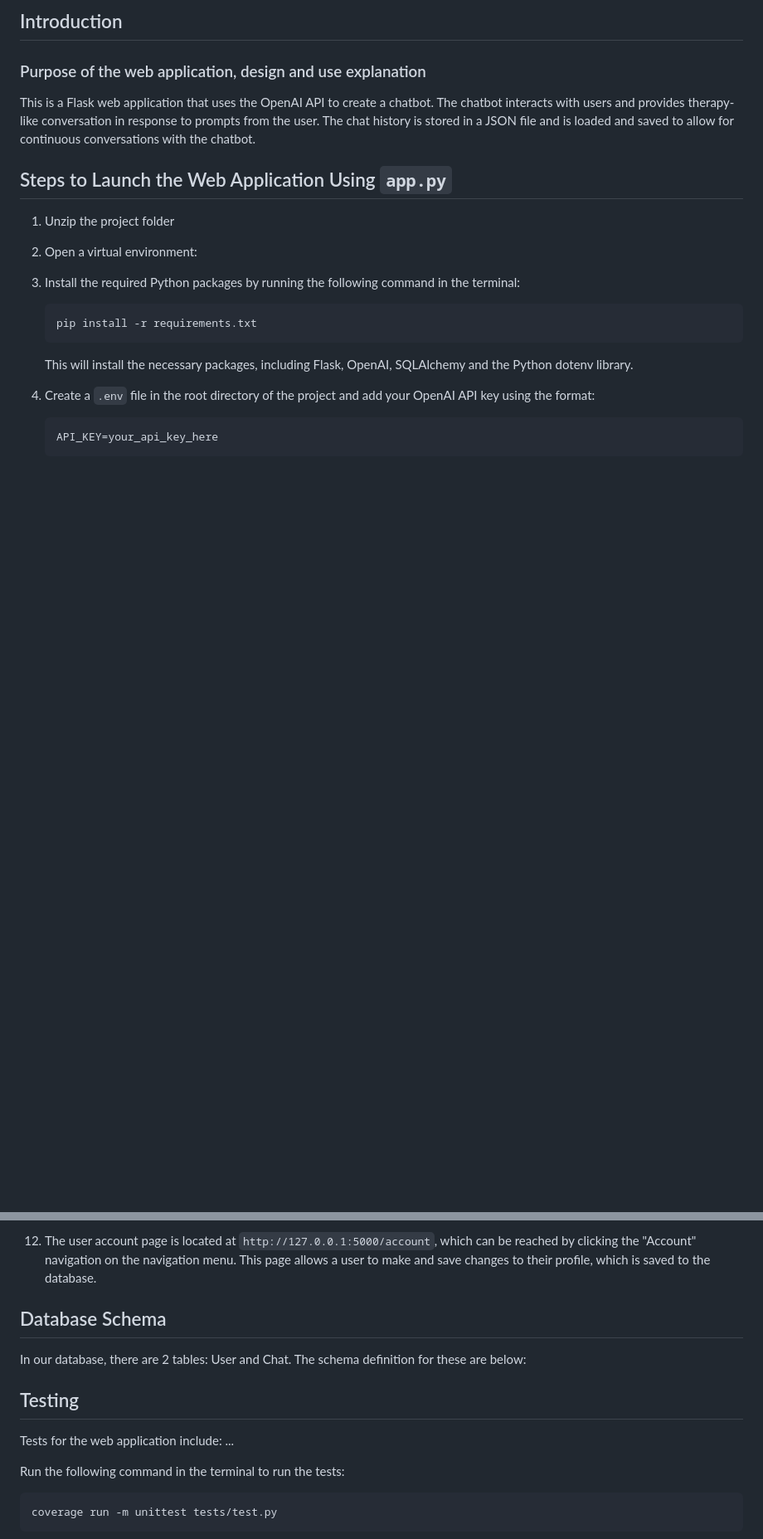
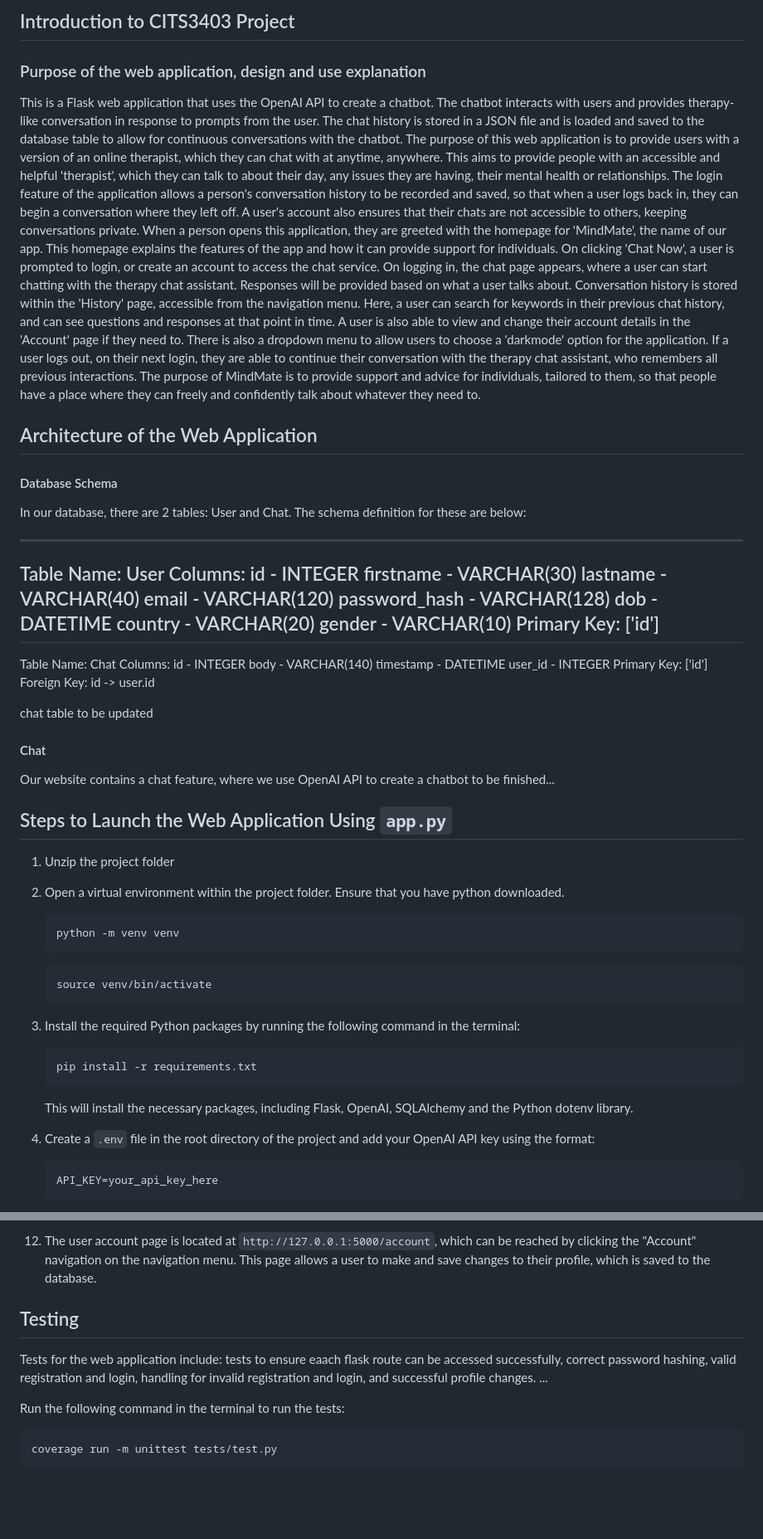
Before and after one commit to knockoffduck/chat-app-project, a Markdown page: README.md, 2 parts joined by grey strips. Shown at 83% size. Rendered like a GitHub page; blank space fills up the shorter version.

````diff
--- a/README.md
+++ b/README.md
@@ -1,13 +1,57 @@
-## Introduction
+## Introduction to CITS3403 Project
 ### Purpose of the web application, design and use explanation
 
-This is a Flask web application that uses the OpenAI API to create a chatbot. The chatbot interacts with users and provides therapy-like conversation in response to prompts from the user. The chat history is stored in a JSON file and is loaded and saved to allow for continuous conversations with the chatbot.
+This is a Flask web application that uses the OpenAI API to create a chatbot. The chatbot interacts with users and provides therapy-like conversation in response to prompts from the user. The chat history is stored in a JSON file and is loaded and saved to the database table to allow for continuous conversations with the chatbot.
+The purpose of this web application is to provide users with a version of an online therapist, which they can chat with at anytime, anywhere. This aims to provide people with an accessible and helpful 'therapist', which they can talk to about their day, any issues they are having, their mental health or relationships. The login feature of the application allows a person's conversation history to be recorded and saved, so that when a user logs back in, they can begin a conversation where they left off. A user's account also ensures that their chats are not accessible to others, keeping conversations private.
+When a person opens this application, they are greeted with the homepage for 'MindMate', the name of our app. This homepage explains the features of the app and how it can provide support for individuals. On clicking 'Chat Now', a user is prompted to login, or create an account to access the chat service. On logging in, the chat page appears, where a user can start chatting with the therapy chat assistant. Responses will be provided based on what a user talks about. Conversation history is stored within the 'History' page, accessible from the navigation menu. Here, a user can search for keywords in their previous chat history, and can see questions and responses at that point in time. A user is also able to view and change their account details in the 'Account' page if they need to. There is also a dropdown menu to allow users to choose a 'darkmode' option for the application. If a user logs out, on their next login, they are able to continue their conversation with the therapy chat assistant, who remembers all previous interactions.
+The purpose of MindMate is to provide support and advice for individuals, tailored to them, so that people have a place where they can freely and confidently talk about whatever they need to.
+
+## Architecture of the Web Application
+#### Database Schema
+In our database, there are 2 tables: User and Chat. The schema definition for these are below:
+
+-----------------------------
+Table Name: User
+Columns:
+        id - INTEGER
+        firstname - VARCHAR(30)
+        lastname - VARCHAR(40)
+        email - VARCHAR(120)
+        password_hash - VARCHAR(128)
+        dob - DATETIME
+        country - VARCHAR(20)
+        gender - VARCHAR(10)
+Primary Key: ['id']
+-----------------------------
+Table Name: Chat
+Columns:
+        id - INTEGER
+        body - VARCHAR(140)
+        timestamp - DATETIME
+        user_id - INTEGER
+Primary Key: ['id']
+Foreign Key: id -> user.id
+
+chat table to be updated
+
+#### Chat
+Our website contains a chat feature, where we use OpenAI API to create a chatbot
+to be finished...
 
 ## Steps to Launch the Web Application Using `app.py`
 
 1. Unzip the project folder
 
-2. Open a virtual environment:
+2. Open a virtual environment within the project folder. Ensure that you have python downloaded.
+
+   ```
+   python -m venv venv
+   ```
+
+   ```
+   source venv/bin/activate
+   ```
+
 
 3. Install the required Python packages by running the following command in the terminal:
 
@@ -46,11 +90,9 @@ To be edited:
 
 12. The user account page is located at `http://127.0.0.1:5000/account`, which can be reached by clicking the "Account" navigation on the navigation menu. This page allows a user to make and save changes to their profile, which is saved to the database.
 
-## Database Schema
-In our database, there are 2 tables: User and Chat. The schema definition for these are below:
 
 ## Testing
-Tests for the web application include:
+Tests for the web application include: tests to ensure eaach flask route can be accessed successfully, correct password hashing, valid registration and login, handling for invalid registration and login, and successful profile changes.
 ...
 
 Run the following command in the terminal to run the tests:
````
Also changed, not shown: other parts of README.md (+5 -0 lines).
